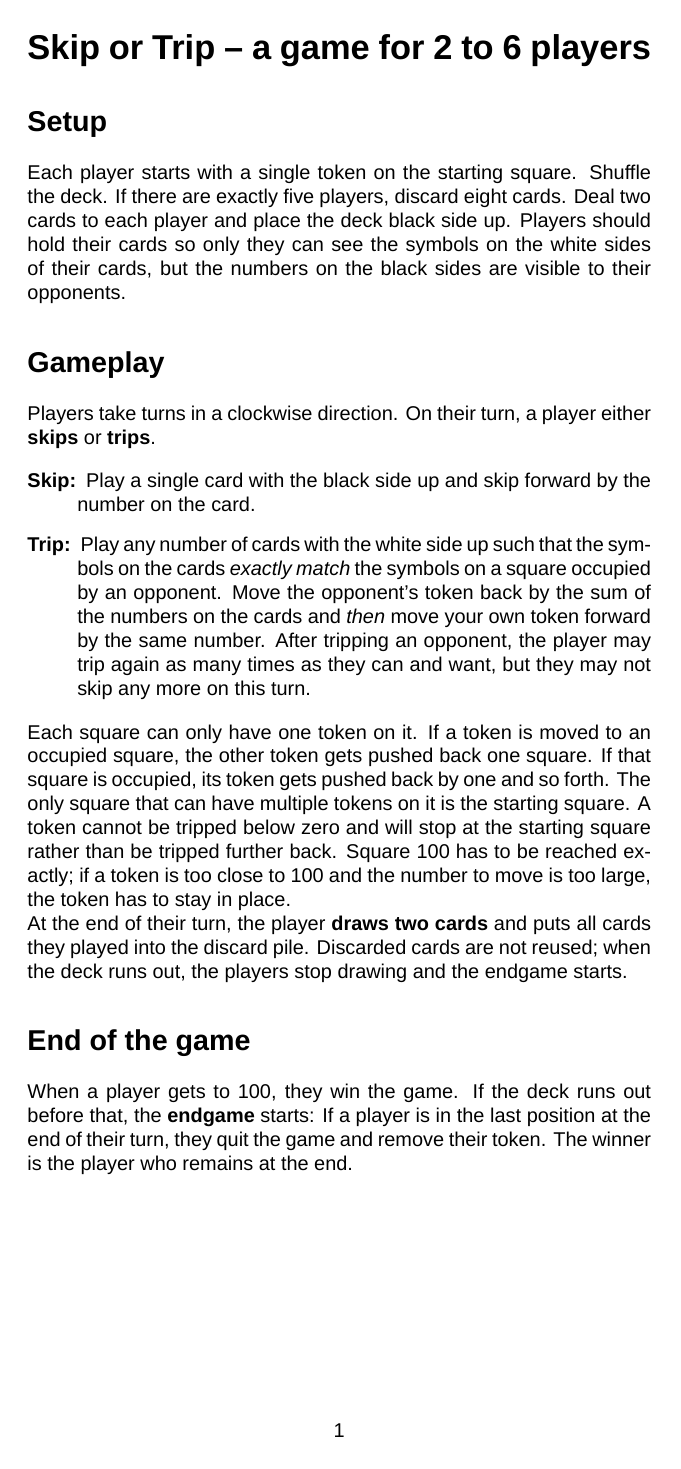
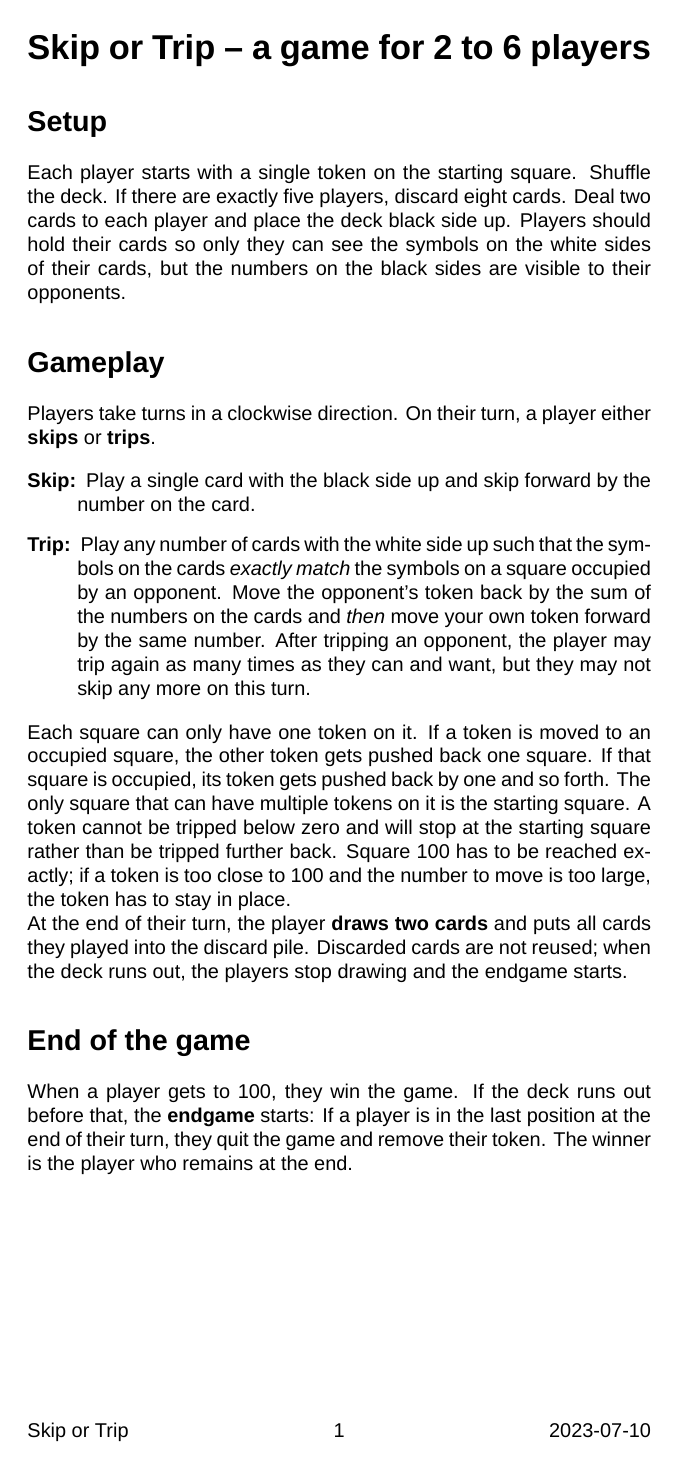
Before and after one commit to ctbo/primes-game, a LaTeX document (primes-game.tex): page 1 of 4. Compiled offline with XeLaTeX; a missing font is replaced by an installed copy or a similar font.

Commit message:
Footer with current date for the rules.

```diff
--- a/primes-game.tex
+++ b/primes-game.tex
@@ -9,6 +9,19 @@
 \usepackage{fontspec}
 \usepackage{graphicx}
 \usepackage{adjustbox}
+
+% For custom header and footer
+\usepackage{fancyhdr}
+
+% For custom date format
+\usepackage[useregional=numeric]{datetime2}
+
+\pagestyle{fancy}
+\fancyhf{} % clear all header and footer fields
+\renewcommand{\headrulewidth}{0pt} % no line in header area
+\fancyfoot[L]{Skip or Trip} % left footer
+\fancyfoot[C]{\thepage} % center footer
+\fancyfoot[R]{\DTMtoday} % right footer
 
 \setmainfont{HelveticaNeue}
 
```
Also changed, not shown: primes-game-german.tex (+11 -0 lines), primes-game-german.pdf, primes-game.pdf.
